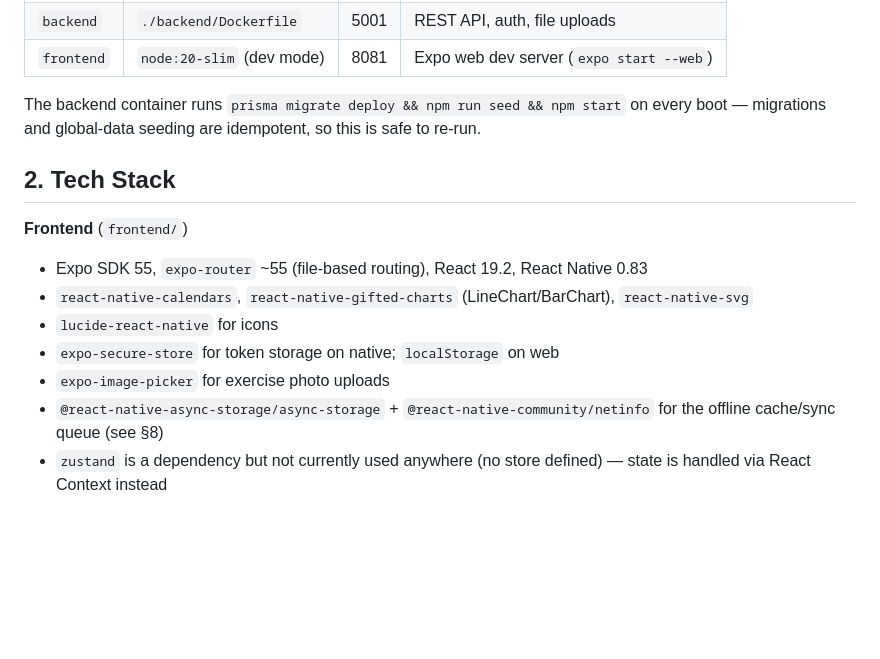
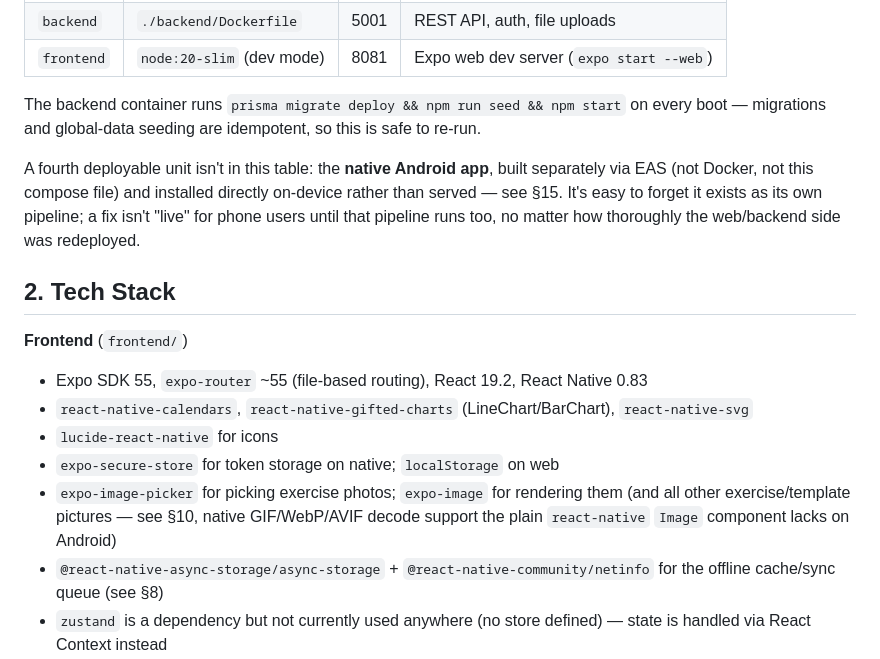
Before and after one commit to 01nfinity/FitFinity, a Markdown page: frontend/working.md, the part around one of its changes. Drawn GitHub-style; blank space fills up the shorter version.

```diff
--- a/frontend/working.md
+++ b/frontend/working.md
@@ -32,6 +32,13 @@ The backend container runs `prisma migrate deploy && npm run seed && npm start`
 on every boot — migrations and global-data seeding are idempotent, so this is
 safe to re-run.
 
+A fourth deployable unit isn't in this table: the **native Android app**,
+built separately via EAS (not Docker, not this compose file) and installed
+directly on-device rather than served — see §15. It's easy to forget it
+exists as its own pipeline; a fix isn't "live" for phone users until that
+pipeline runs too, no matter how thoroughly the web/backend side was
+redeployed.
+
 ## 2. Tech Stack
 
 **Frontend** (`frontend/`)
@@ -39,7 +46,7 @@ safe to re-run.
 - `react-native-calendars`, `react-native-gifted-charts` (LineChart/BarChart), `react-native-svg`
 - `lucide-react-native` for icons
 - `expo-secure-store` for token storage on native; `localStorage` on web
-- `expo-image-picker` for exercise photo uploads
+- `expo-image-picker` for picking exercise photos; `expo-image` for rendering them (and all other exercise/template pictures — see §10, native GIF/WebP/AVIF decode support the plain `react-native` `Image` component lacks on Android)
 - `@react-native-async-storage/async-storage` + `@react-native-community/netinfo` for the offline cache/sync queue (see §8)
 - `zustand` is a dependency but not currently used anywhere (no store defined) — state is handled via React Context instead
 - TypeScript throughout
```
Also changed, not shown: other parts of frontend/working.md (+65 -0 lines).
